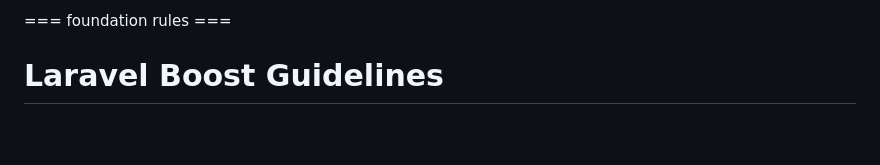
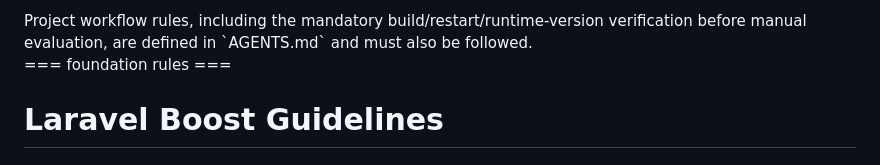
Before and after one commit to JonFrancis/controle-de-gastos, a Markdown page: CLAUDE.md, the part around the change. Rendered like a GitHub page; blank space fills up the shorter version.

```diff
--- a/CLAUDE.md
+++ b/CLAUDE.md
@@ -1,4 +1,6 @@
 <laravel-boost-guidelines>
+Project workflow rules, including the mandatory build/restart/runtime-version verification before manual evaluation, are defined in `AGENTS.md` and must also be followed.
+
 === foundation rules ===
 
 # Laravel Boost Guidelines
```
Also changed, not shown: AGENTS.md (+10 -0 lines).
